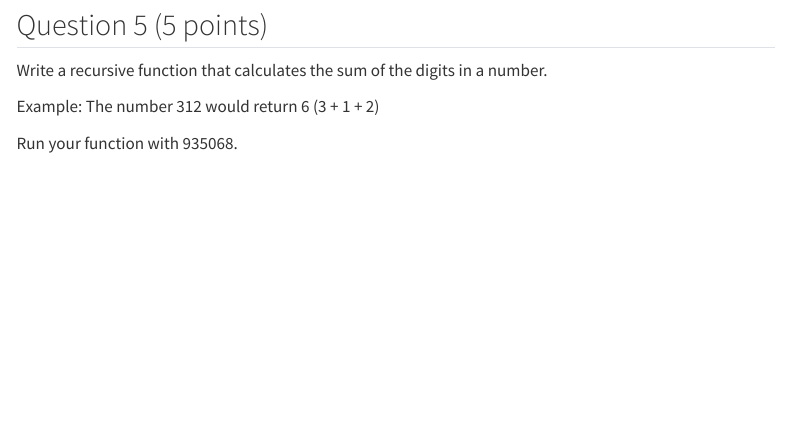
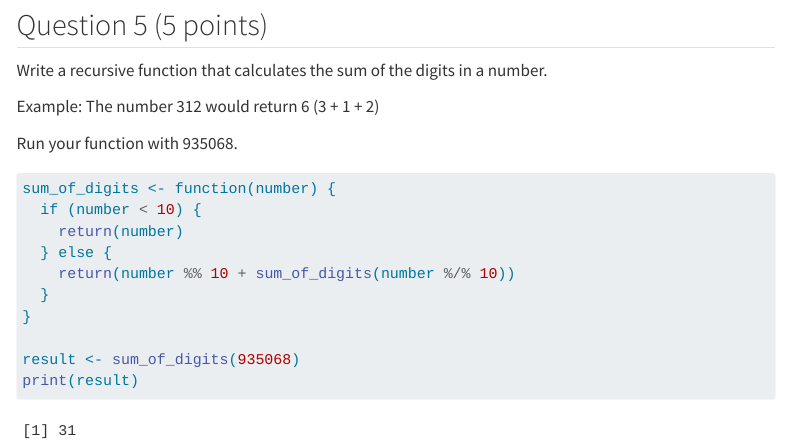
Before and after one commit to marinale5/Marin_Alexandra_201_A06, a Quarto document (Marin_Alexandra_A06.qmd): the page in a window 1100 px wide, from 8660 px down. Rendered offline with R 4.5, knitr and Pandoc in place of Quarto, with nearby package versions; code that draws random numbers runs with fixed seeds of ours; menus at the side of the page are left out; long lines of code are wrapped; column names are cleaned by a stand-in for the janitor package.

Commit message:
question 5 done

````diff
--- a/Marin_Alexandra_A06.qmd
+++ b/Marin_Alexandra_A06.qmd
@@ -295,5 +295,14 @@ Example: The number 312 would return 6 (3 + 1 + 2)
 Run your function with 935068.
 
 ```{r}
+sum_of_digits <- function(number) {
+  if (number < 10) {
+    return(number)
+  } else {
+    return(number %% 10 + sum_of_digits(number %/% 10))
+  }
+}
 
+result <- sum_of_digits(935068)
+print(result)
 ```
````
Also changed, not shown: Marin_Alexandra_A06.html.
